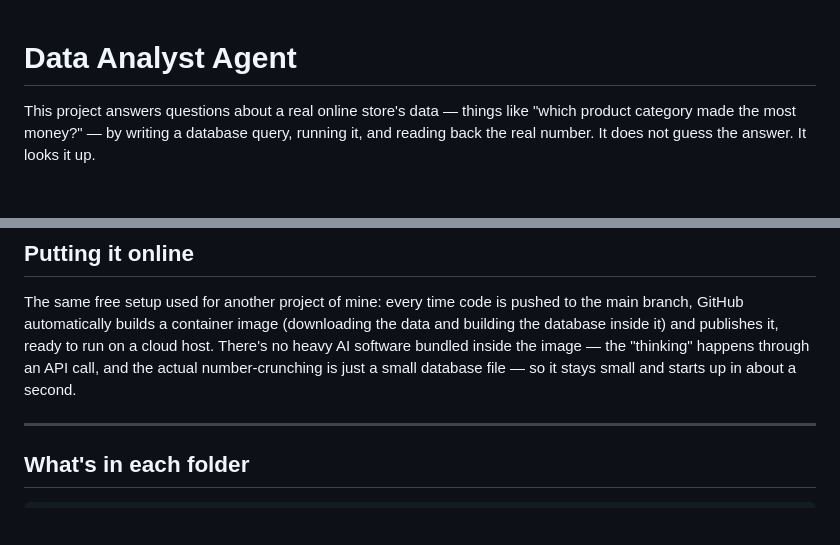
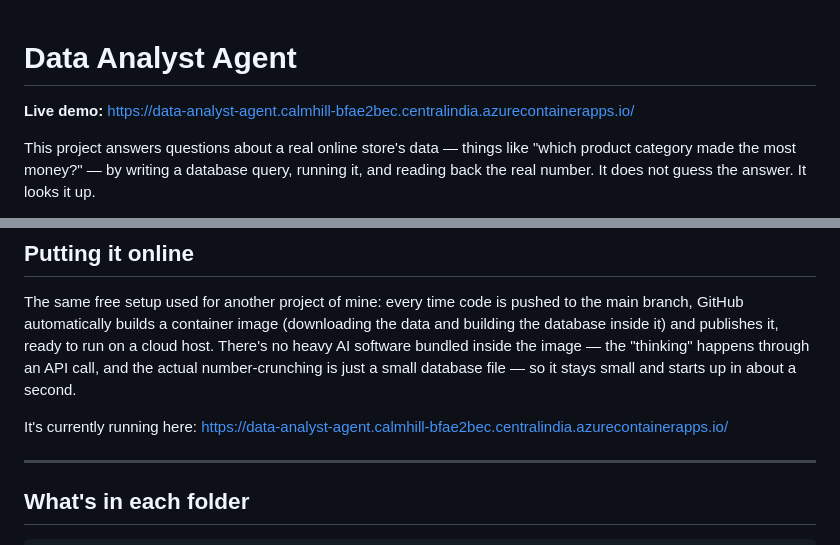
Before and after one commit to Karthikeya70/DATA_ANALYST_AGENT, a Markdown page: README.md, 2 parts joined by grey strips. Drawn GitHub-style; blank space fills up the shorter version.

Commit message:
deploy link

```diff
--- a/README.md
+++ b/README.md
@@ -1,4 +1,6 @@
 # Data Analyst Agent
+
+**Live demo:** https://data-analyst-agent.calmhill-bfae2bec.centralindia.azurecontainerapps.io/
 
 This project answers questions about a real online store's data — things
 like "which product category made the most money?" — by writing a
@@ -239,6 +241,9 @@ bundled inside the image — the "thinking" happens through an API call,
 and the actual number-crunching is just a small database file — so it
 stays small and starts up in about a second.
 
+It's currently running here:
+https://data-analyst-agent.calmhill-bfae2bec.centralindia.azurecontainerapps.io/
+
 ---
 
 ## What's in each folder
```
